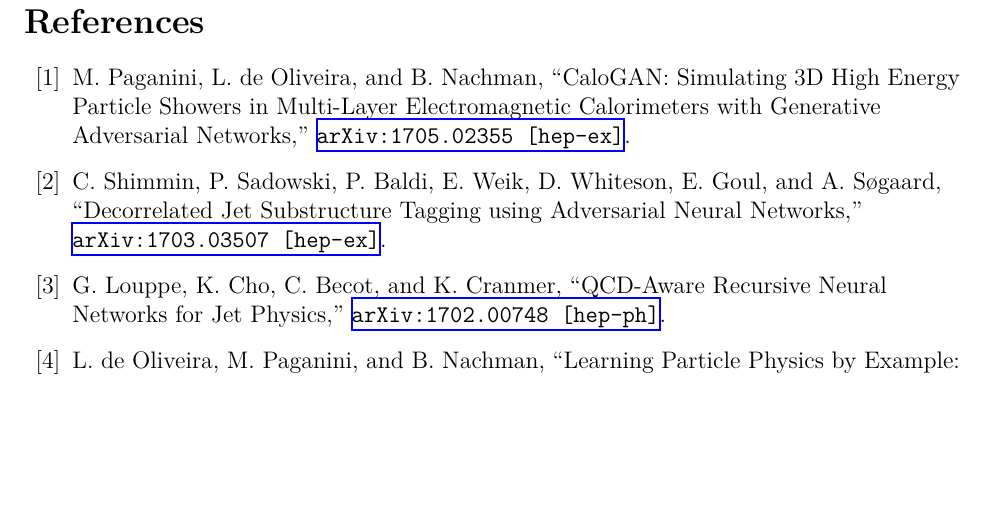
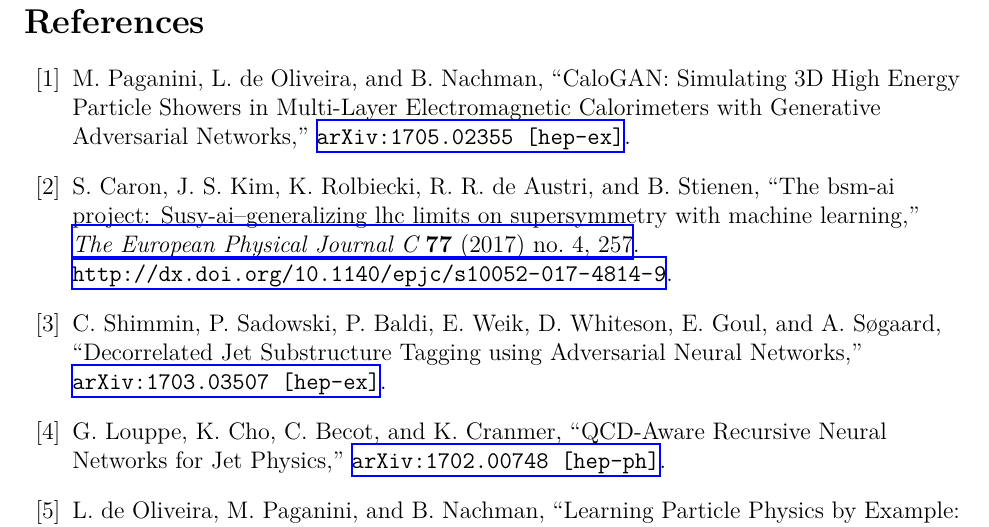
Before and after one commit to iml-wg/HEP-ML-Resources, a LaTeX document (tex/HEPML.tex, which reads tex/HEPML.bib): part of page 2 of 3, cut so that both start at the same text, the shorter picture padded with empty space. Compiled offline with XeLaTeX.

Commit message:
Add SUSY-AI to tex

```diff
--- a/tex/HEPML.bib
+++ b/tex/HEPML.bib
@@ -15,3 +21,13 @@
+	journal = {The European Physical Journal C},
+	number = {4},
+	pages = {257},
+	title = {The BSM-AI project: SUSY-AI--generalizing LHC limits on supersymmetry with machine learning},
+	url = {http://dx.doi.org/10.1140/epjc/s10052-017-4814-9},
+	volume = {77},
+	year = {2017},
+	bdsk-url-1 = {http://dx.doi.org/10.1140/epjc/s10052-017-4814-9}
+}
+
 
 % March 9, 2017
 @article{Shimmin:2017mfk,
```
Also changed, not shown: tex/HEPML.tex (+1 -0 lines), tex/HEPML.bib (6 more changed lines).
